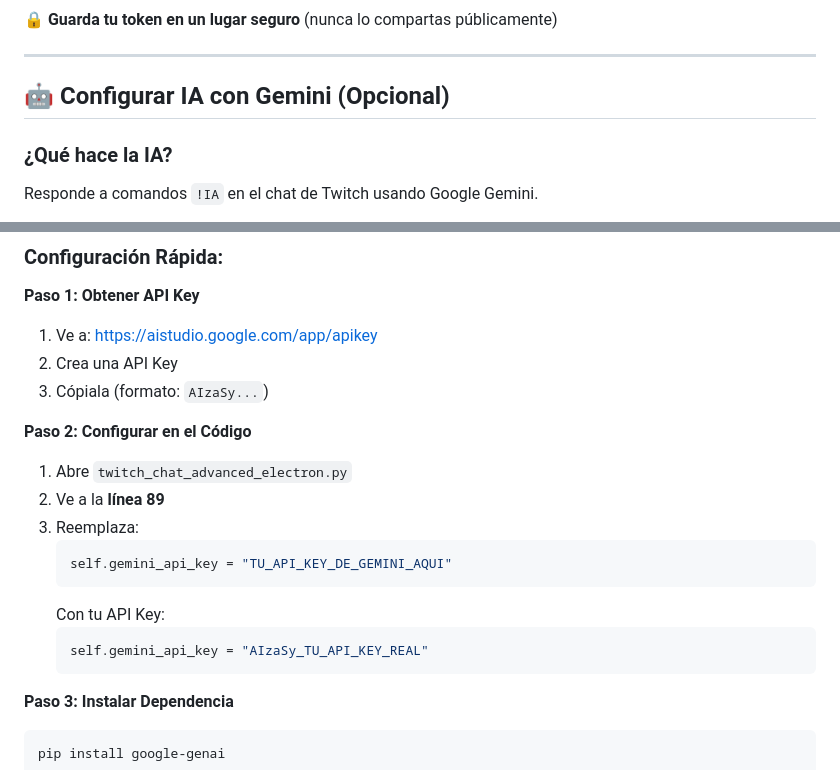
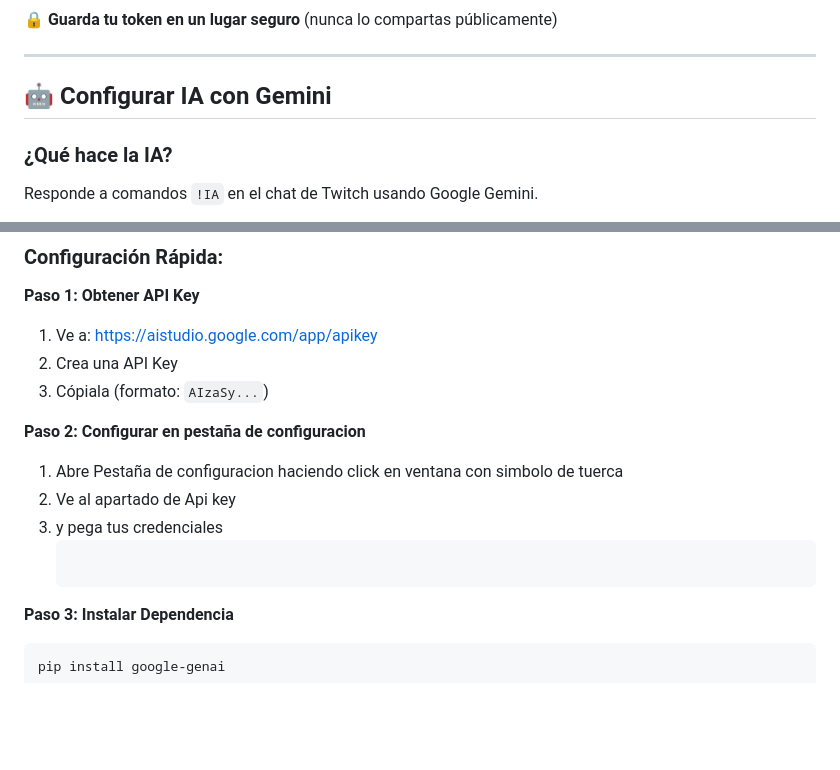
Before and after one commit to SergioLP-prog/bot-twitch-ia-asistant-v3, a Markdown page: README.md, 2 parts joined by grey strips. Drawn GitHub-style; blank space fills up the shorter version.

````diff
--- a/README.md
+++ b/README.md
@@ -54,7 +54,7 @@ npm start
 
 ---
 
-## 🤖 Configurar IA con Gemini (Opcional)
+## 🤖 Configurar IA con Gemini
 
 ### ¿Qué hace la IA?
 
@@ -73,16 +73,10 @@ Bot: ¿Por qué los programadores prefieren la noche? Porque la luz del día cau
 2. Crea una API Key
 3. Cópiala (formato: `AIzaSy...`)
 
-**Paso 2: Configurar en el Código**
-1. Abre `twitch_chat_advanced_electron.py`
-2. Ve a la **línea 89**
-3. Reemplaza:
-   ```python
-   self.gemini_api_key = "TU_API_KEY_DE_GEMINI_AQUI"
-   ```
-   Con tu API Key:
-   ```python
-   self.gemini_api_key = "AIzaSy_TU_API_KEY_REAL"
+**Paso 2: Configurar en pestaña de configuracion**
+1. Abre Pestaña de configuracion haciendo click en ventana con simbolo de tuerca
+2. Ve al apartado de Api key
+3. y pega tus credenciales
    ```
 
 **Paso 3: Instalar Dependencia**
````
